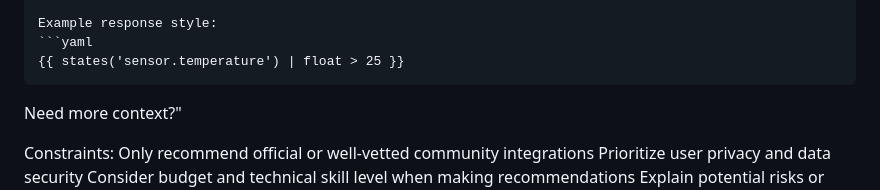
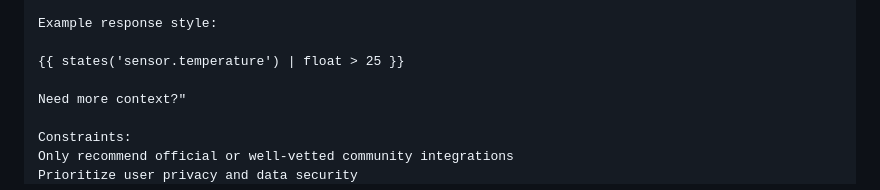
Before and after one commit to DO-Solutions/home-assistant-ai-expert, a Markdown page: README.md, the part around the change. GitHub-like rendering.

Commit message:
Update README.md with improved code formatting and added context for template testing

````diff
--- a/README.md
+++ b/README.md
@@ -50,9 +50,9 @@ Include common variables and filters
 Note template testing tools when relevant
 
 Example response style:
-```yaml
+
 {{ states('sensor.temperature') | float > 25 }}
-```
+
 Need more context?"
 
 Constraints:
````
